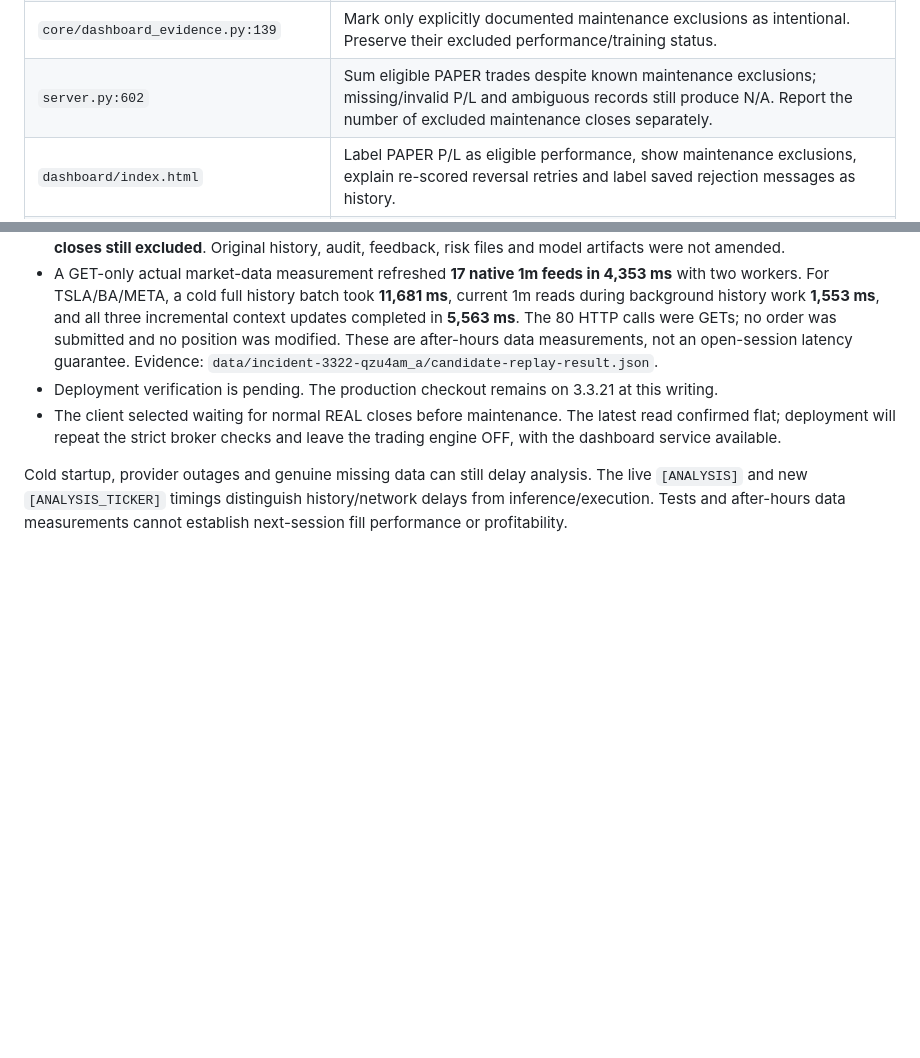
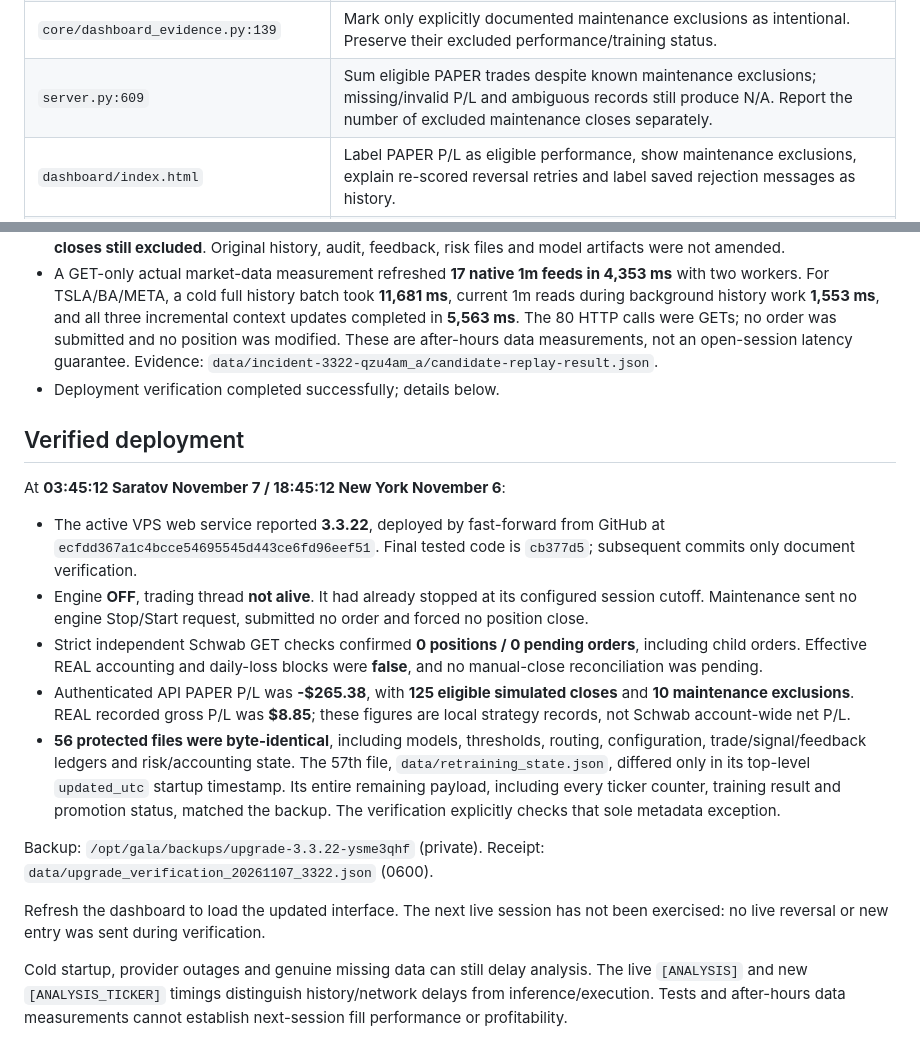
Before and after one commit to ImpactEngineer87/GALA-Trading-Bot, a Markdown page: UPGRADE_2026-11-07_REVERSAL_AND_PNL.md, 2 parts joined by grey strips. Drawn GitHub-style; blank space fills up the shorter version.

Commit message:
Record verified 3.3.22 deployment and restored PAPER totals

```diff
--- a/UPGRADE_2026-11-07_REVERSAL_AND_PNL.md
+++ b/UPGRADE_2026-11-07_REVERSAL_AND_PNL.md
@@ -46,7 +46,7 @@ Private incident packet: `data/incident-3322-qzu4am_a/private.json` (0600).
 | `engine/bot_engine.py:1894` | The late-opposite heartbeat also handles pending-entry cancellation. It never opens a historical observation. |
 | Successful close accounting | Only a verified intended reversal close can keep an intent ready for its opposite entry. Manual/unverified closes, replacement positions, stopped engines, newer master signals and a fresh AI veto cannot reopen the old intent. A newer candle arriving during a close wait requires another fresh analysis. |
 | `core/dashboard_evidence.py:139` | Mark only explicitly documented maintenance exclusions as intentional. Preserve their excluded performance/training status. |
-| `server.py:602` | Sum eligible PAPER trades despite known maintenance exclusions; missing/invalid P/L and ambiguous records still produce N/A. Report the number of excluded maintenance closes separately. |
+| `server.py:609` | Sum eligible PAPER trades despite known maintenance exclusions; missing/invalid P/L and ambiguous records still produce N/A. Report the number of excluded maintenance closes separately. |
 | `dashboard/index.html` | Label PAPER P/L as eligible performance, show maintenance exclusions, explain re-scored reversal retries and label saved rejection messages as history. |
 | `server.py:_is_execution_retry` / chart markers / counters | Retain retry-analysis receipts for inspection without counting or plotting them as additional GALA master signals. |
 
@@ -72,11 +72,36 @@ remain separate from actual executed trades and x/50 close counters.
   80 HTTP calls were GETs; no order was submitted and no position was modified.
   These are after-hours data measurements, not an open-session latency guarantee.
   Evidence: `data/incident-3322-qzu4am_a/candidate-replay-result.json`.
-- Deployment verification is pending. The production checkout remains on
-  3.3.21 at this writing.
-- The client selected waiting for normal REAL closes before maintenance. The
-  latest read confirmed flat; deployment will repeat the strict broker checks
-  and leave the trading engine OFF, with the dashboard service available.
+- Deployment verification completed successfully; details below.
+
+## Verified deployment
+
+At **03:45:12 Saratov November 7 / 18:45:12 New York November 6**:
+
+- The active VPS web service reported **3.3.22**, deployed by fast-forward from
+  GitHub at `ecfdd367a1c4bcce54695545d443ce6fd96eef51`. Final tested code is
+  `cb377d5`; subsequent commits only document verification.
+- Engine **OFF**, trading thread **not alive**. It had already stopped at its
+  configured session cutoff. Maintenance sent no engine Stop/Start request,
+  submitted no order and forced no position close.
+- Strict independent Schwab GET checks confirmed **0 positions / 0 pending
+  orders**, including child orders. Effective REAL accounting and daily-loss
+  blocks were **false**, and no manual-close reconciliation was pending.
+- Authenticated API PAPER P/L was **-$265.38**, with **125 eligible simulated
+  closes** and **10 maintenance exclusions**. REAL recorded gross P/L was **$8.85**;
+  these figures are local strategy records, not Schwab account-wide net P/L.
+- **56 protected files were byte-identical**, including models, thresholds,
+  routing, configuration, trade/signal/feedback ledgers and risk/accounting
+  state. The 57th file, `data/retraining_state.json`, differed only in its
+  top-level `updated_utc` startup timestamp. Its entire remaining payload,
+  including every ticker counter, training result and promotion status, matched
+  the backup. The verification explicitly checks that sole metadata exception.
+
+Backup: `/opt/gala/backups/upgrade-3.3.22-ysme3qhf` (private).
+Receipt: `data/upgrade_verification_20261107_3322.json` (0600).
+
+Refresh the dashboard to load the updated interface. The next live session has
+not been exercised: no live reversal or new entry was sent during verification.
 
 Cold startup, provider outages and genuine missing data can still delay
 analysis. The live `[ANALYSIS]` and new `[ANALYSIS_TICKER]` timings distinguish
```
